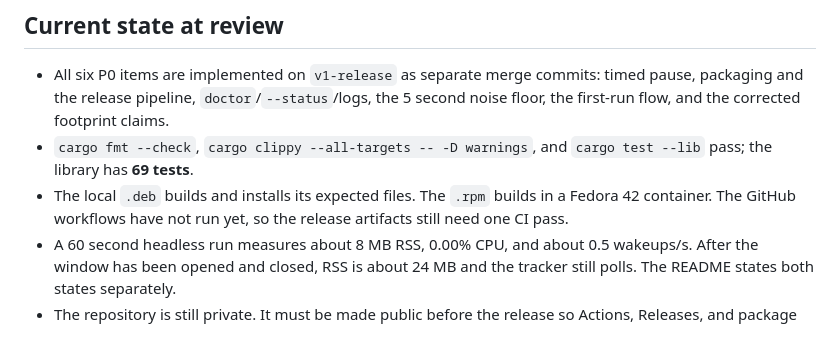
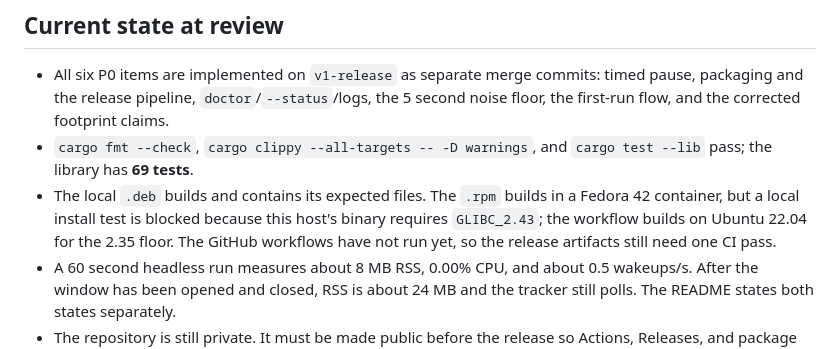
Before and after one commit to 101xAnshu/daymark, a Markdown page: docs/product-gaps-and-roadmap.md, the part around the change. Rendered like a GitHub page.

Commit message:
Clarify the package verification state in the roadmap

```diff
--- a/docs/product-gaps-and-roadmap.md
+++ b/docs/product-gaps-and-roadmap.md
@@ -13,9 +13,10 @@ The product should be reliable, private, native, and easy to install and keep ru
   the first-run flow, and the corrected footprint claims.
 - `cargo fmt --check`, `cargo clippy --all-targets -- -D warnings`, and `cargo test --lib`
   pass; the library has **69 tests**.
-- The local `.deb` builds and installs its expected files. The `.rpm` builds in a Fedora 42
-  container. The GitHub workflows have not run yet, so the release artifacts still need one
-  CI pass.
+- The local `.deb` builds and contains its expected files. The `.rpm` builds in a Fedora 42
+  container, but a local install test is blocked because this host's binary requires
+  `GLIBC_2.43`; the workflow builds on Ubuntu 22.04 for the 2.35 floor. The GitHub
+  workflows have not run yet, so the release artifacts still need one CI pass.
 - A 60 second headless run measures about 8 MB RSS, 0.00% CPU, and about 0.5 wakeups/s.
   After the window has been opened and closed, RSS is about 24 MB and the tracker still
   polls. The README states both states separately.
```
